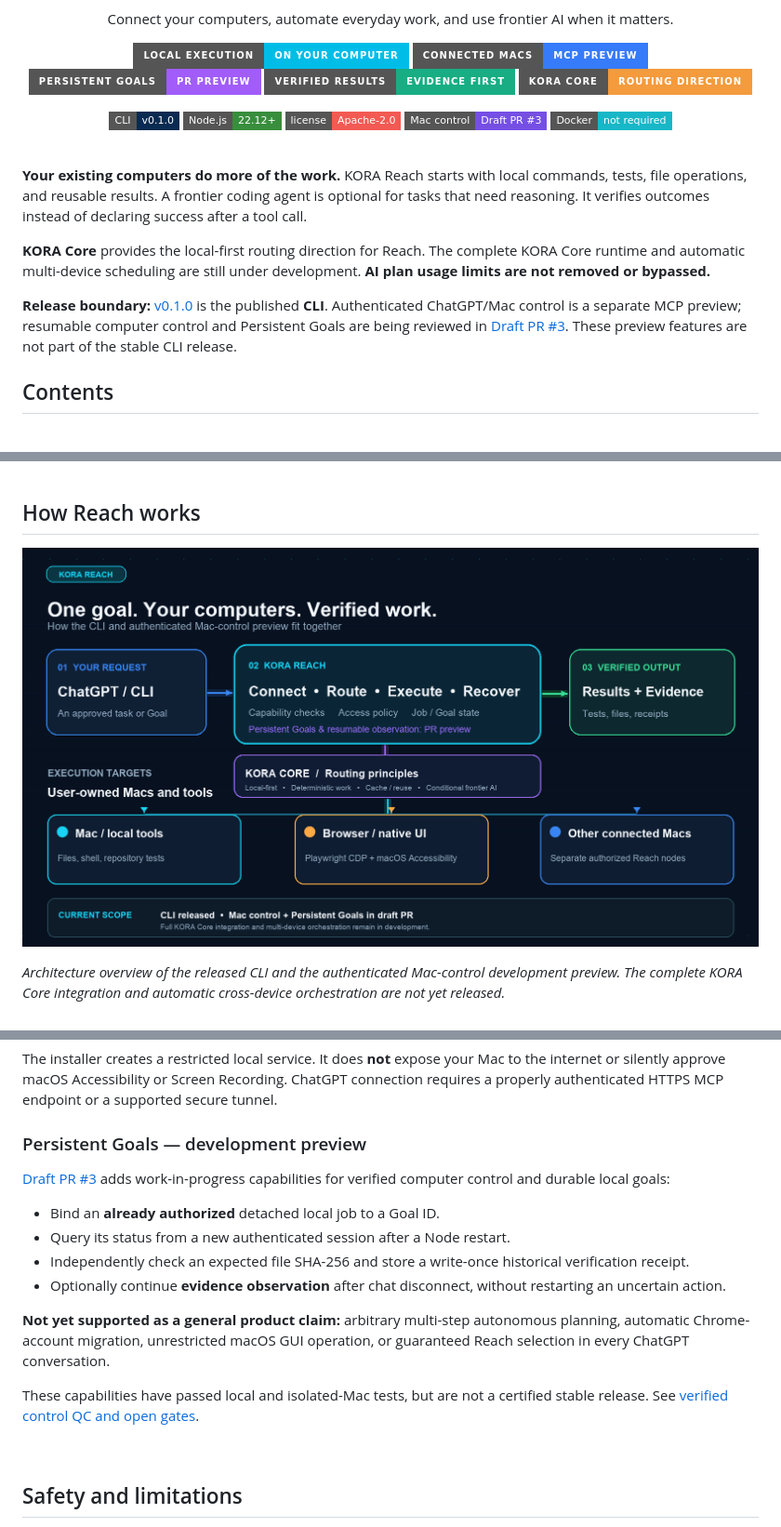
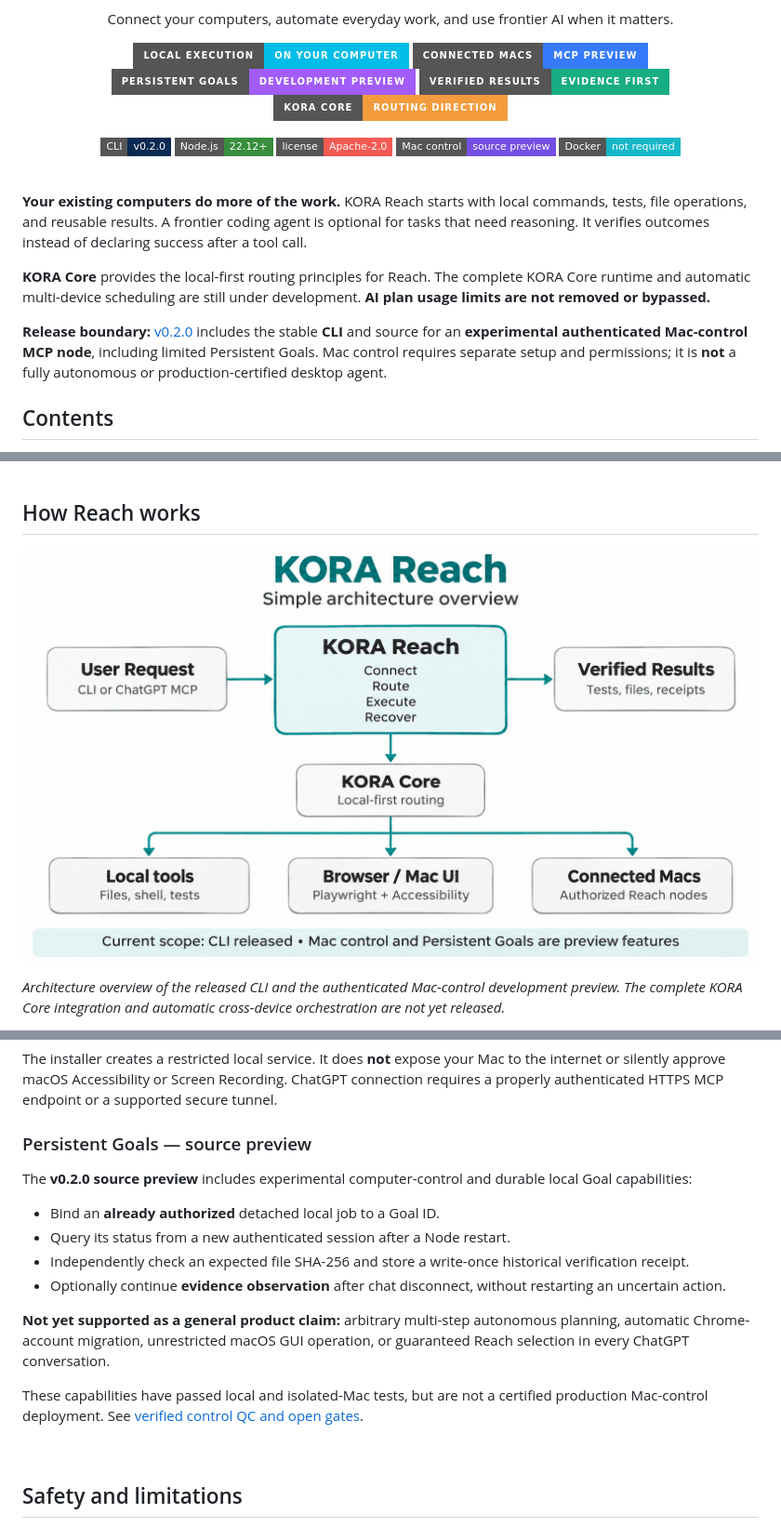
Before and after one commit to Krako-Labs/kora-reach, a Markdown page: README.md, 3 parts joined by grey strips. Shown at 93% size. GitHub-like rendering; pictures changed too: assets/kora-reach-architecture.png; badges without logos.

Commit message:
release: prepare KORA Reach v0.2.0 and final PNG diagram

```diff
--- a/README.md
+++ b/README.md
@@ -9,16 +9,16 @@
 <p align="center">
   <img src="https://img.shields.io/badge/Local%20execution-on%20your%20computer-00BDE8?style=for-the-badge" alt="Local execution on your computer" />
   <img src="https://img.shields.io/badge/Connected%20Macs-MCP%20preview-367BFA?style=for-the-badge" alt="Connected Macs: MCP preview" />
-  <img src="https://img.shields.io/badge/Persistent%20Goals-PR%20preview-A15CFA?style=for-the-badge" alt="Persistent Goals: PR preview" />
+  <img src="https://img.shields.io/badge/Persistent%20Goals-development%20preview-A15CFA?style=for-the-badge" alt="Persistent Goals: development preview" />
   <img src="https://img.shields.io/badge/Verified%20results-evidence%20first-18AD83?style=for-the-badge" alt="Verified results: evidence first" />
   <img src="https://img.shields.io/badge/KORA%20Core-routing%20direction-F39B3D?style=for-the-badge" alt="KORA Core: routing direction" />
 </p>
 
 <p align="center">
-  <a href="https://github.com/Krako-Labs/kora-reach/releases/tag/v0.1.0"><img src="https://img.shields.io/badge/CLI-v0.1.0-092A51?style=flat-square" alt="CLI release v0.1.0" /></a>
+  <a href="https://github.com/Krako-Labs/kora-reach/releases/tag/v0.2.0"><img src="https://img.shields.io/badge/CLI-v0.2.0-092A51?style=flat-square" alt="CLI release v0.2.0" /></a>
   <img src="https://img.shields.io/badge/Node.js-22.12%2B-388E3C?style=flat-square" alt="Node.js 22.12+" />
   <a href="LICENSE"><img src="https://img.shields.io/badge/license-Apache--2.0-F25A53?style=flat-square" alt="Apache-2.0 license" /></a>
-  <a href="https://github.com/Krako-Labs/kora-reach/pull/3"><img src="https://img.shields.io/badge/Mac%20control-Draft%20PR%20%233-754FE4?style=flat-square" alt="Mac control: Draft PR #3" /></a>
+  <a href="https://github.com/Krako-Labs/kora-reach/pull/3"><img src="https://img.shields.io/badge/Mac%20control-source%20preview-754FE4?style=flat-square" alt="Mac control: source preview" /></a>
   <img src="https://img.shields.io/badge/Docker-not%20required-17B7C7?style=flat-square" alt="No Docker required" />
 </p>
 
@@ -26,9 +26,9 @@
 
 **Your existing computers do more of the work.** KORA Reach starts with local commands, tests, file operations, and reusable results. A frontier coding agent is optional for tasks that need reasoning. It verifies outcomes instead of declaring success after a tool call.
 
-**KORA Core** provides the local-first routing direction for Reach. The complete KORA Core runtime and automatic multi-device scheduling are still under development. **AI plan usage limits are not removed or bypassed.**
+**KORA Core** provides the local-first routing principles for Reach. The complete KORA Core runtime and automatic multi-device scheduling are still under development. **AI plan usage limits are not removed or bypassed.**
 
-**Release boundary:** [v0.1.0](https://github.com/Krako-Labs/kora-reach/releases/tag/v0.1.0) is the published **CLI**. Authenticated ChatGPT/Mac control is a separate MCP preview; resumable computer control and Persistent Goals are being reviewed in [Draft PR #3](https://github.com/Krako-Labs/kora-reach/pull/3). These preview features are not part of the stable CLI release.
+**Release boundary:** [v0.2.0](https://github.com/Krako-Labs/kora-reach/releases/tag/v0.2.0) includes the stable **CLI** and source for an **experimental authenticated Mac-control MCP node**, including limited Persistent Goals. Mac control requires separate setup and permissions; it is **not** a fully autonomous or production-certified desktop agent.
 
 ## Contents
 
@@ -160,9 +160,9 @@ node scripts/setup-mac.mjs
 
 The installer creates a restricted local service. It does **not** expose your Mac to the internet or silently approve macOS Accessibility or Screen Recording. ChatGPT connection requires a properly authenticated HTTPS MCP endpoint or a supported secure tunnel.
 
-### Persistent Goals — development preview
+### Persistent Goals — source preview
 
-[Draft PR #3](https://github.com/Krako-Labs/kora-reach/pull/3) adds work-in-progress capabilities for verified computer control and durable local goals:
+The **v0.2.0 source preview** includes experimental computer-control and durable local Goal capabilities:
 
 - Bind an **already authorized** detached local job to a Goal ID.
 - Query its status from a new authenticated session after a Node restart.
@@ -171,7 +171,7 @@ The installer creates a restricted local service. It does **not** expose your Ma
 
 **Not yet supported as a general product claim:** arbitrary multi-step autonomous planning, automatic Chrome-account migration, unrestricted macOS GUI operation, or guaranteed Reach selection in every ChatGPT conversation.
 
-These capabilities have passed local and isolated-Mac tests, but are not a certified stable release. See [verified control QC and open gates](docs/VERIFIED_CONTROL_QC.md).
+These capabilities have passed local and isolated-Mac tests, but are not a certified production Mac-control deployment. See [verified control QC and open gates](docs/VERIFIED_CONTROL_QC.md).
 
 <br />
 
```
Also changed, not shown: other parts of README.md (+2 -2 lines), docs/RELEASE_NOTES_v0.2.0.md (added, +44 -0 lines), 1 other file.
